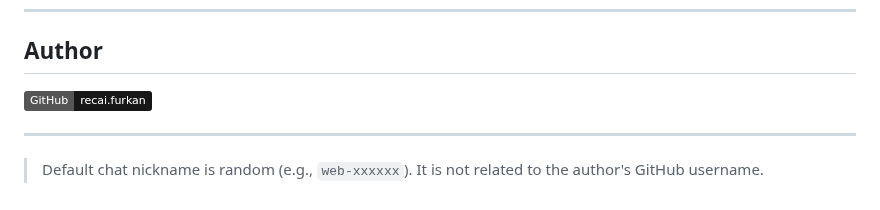
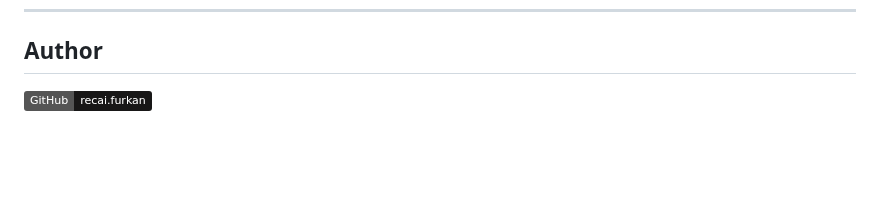
Before and after one commit to recaifurkan/bitchat-web, a Markdown page: README.md, the part around the change. GitHub-like rendering; badges without logos; blank space fills up the shorter version.

```diff
--- a/README.md
+++ b/README.md
@@ -88,8 +88,4 @@ This web client is **fully compatible** with the official [Bitchat Android app](
 
 ## Author
 
-[![recai.furkan](https://img.shields.io/badge/GitHub-recai.furkan-181717?style=flat&logo=github)](https://github.com/recai.furkan)
-
----
-
-> Default chat nickname is random (e.g., `web-xxxxxx`). It is not related to the author's GitHub username.
+[![recai.furkan](https://img.shields.io/badge/GitHub-recai.furkan-181717?style=flat&logo=github)](https://github.com/recaifurkan)
```
